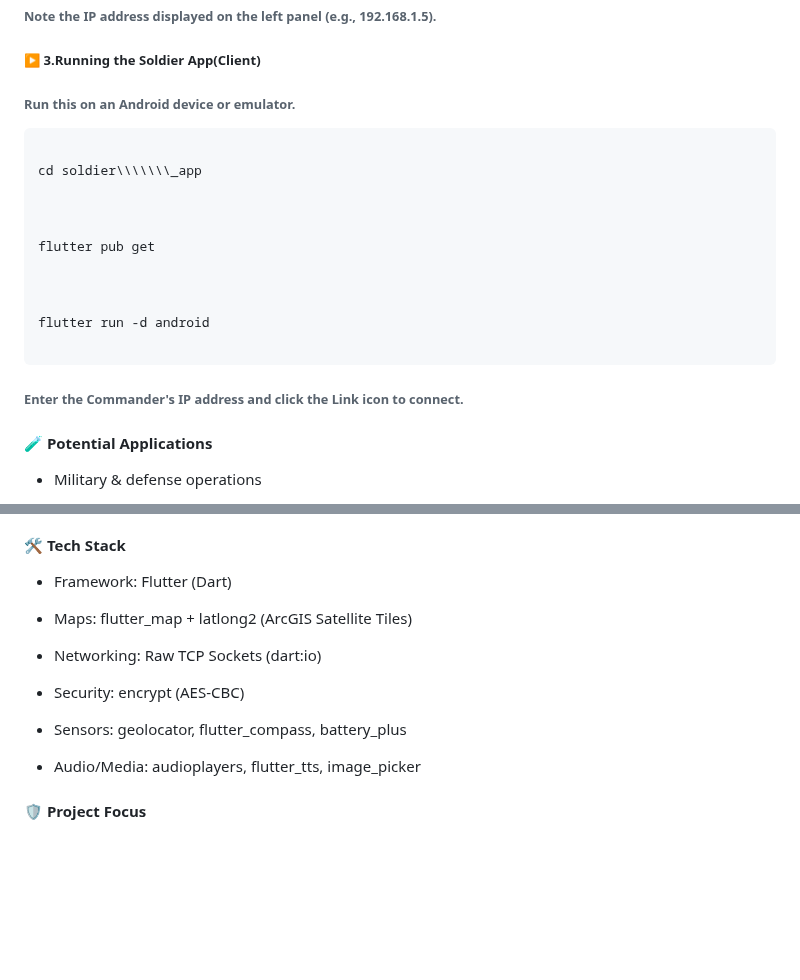
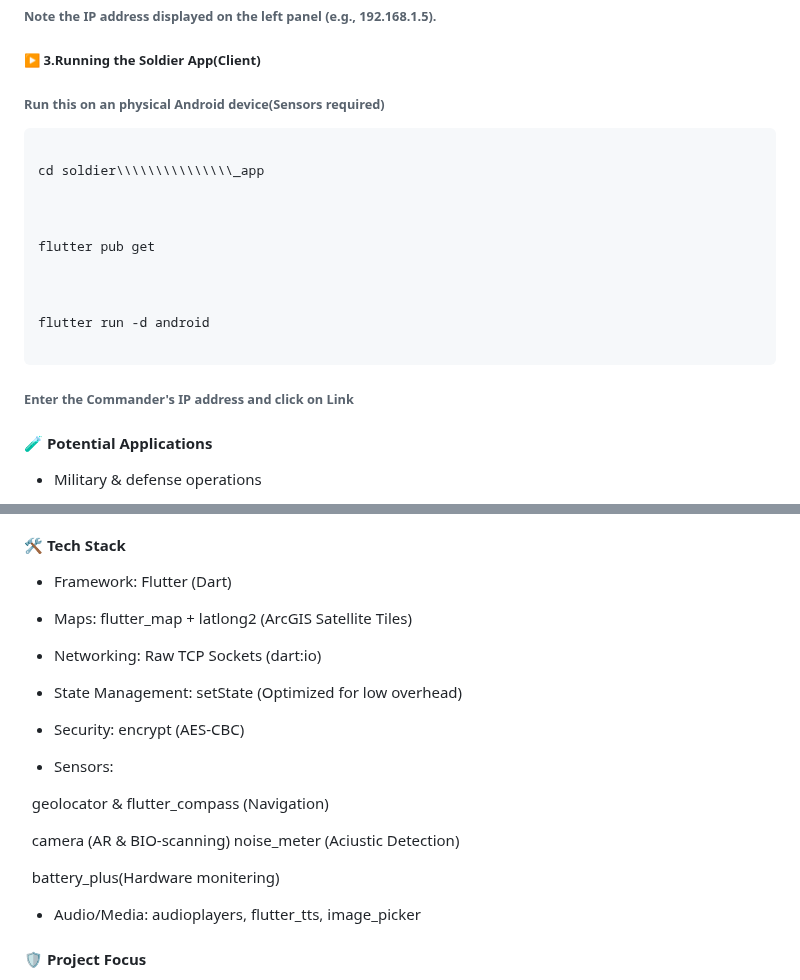
Before and after one commit to ayushmishra-18/HawkLink-Tactical, a Markdown page: README.md, 2 parts joined by grey strips. Drawn GitHub-style; blank space fills up the shorter version.

````diff
--- a/README.md
+++ b/README.md
@@ -224,13 +242,13 @@ flutter run -d windows
 
 
 
-###### Run this on an Android device or emulator.
+###### Run this on an physical Android device(Sensors required)
 
 
 
 ```
 
-cd soldier\\\\\\\_app
+cd soldier\\\\\\\\\\\\\\\_app
 
 
 
@@ -244,9 +262,7 @@ flutter run -d android
 
 
 
-###### Enter the Commander's IP address and click the Link icon to connect.
-
-
+###### Enter the Commander's IP address and click on Link
 
 #### **🧪 Potential Applications**
 
@@ -288,11 +304,22 @@ flutter run -d android
 
 
 
+* State Management: setState (Optimized for low overhead)
+
+
+
 * Security: encrypt (AES-CBC)
 
 
 
-* Sensors: geolocator, flutter\_compass, battery\_plus
+* Sensors:
+
+&nbsp;	geolocator \& flutter\_compass  (Navigation)
+
+&nbsp;	camera  (AR \& BIO-scanning)
+	noise\_meter  (Aciustic Detection)
+
+&nbsp;	battery\_plus(Hardware monitering)
 
 
 
````
Also changed, not shown: other parts of README.md (+35 -17 lines).
